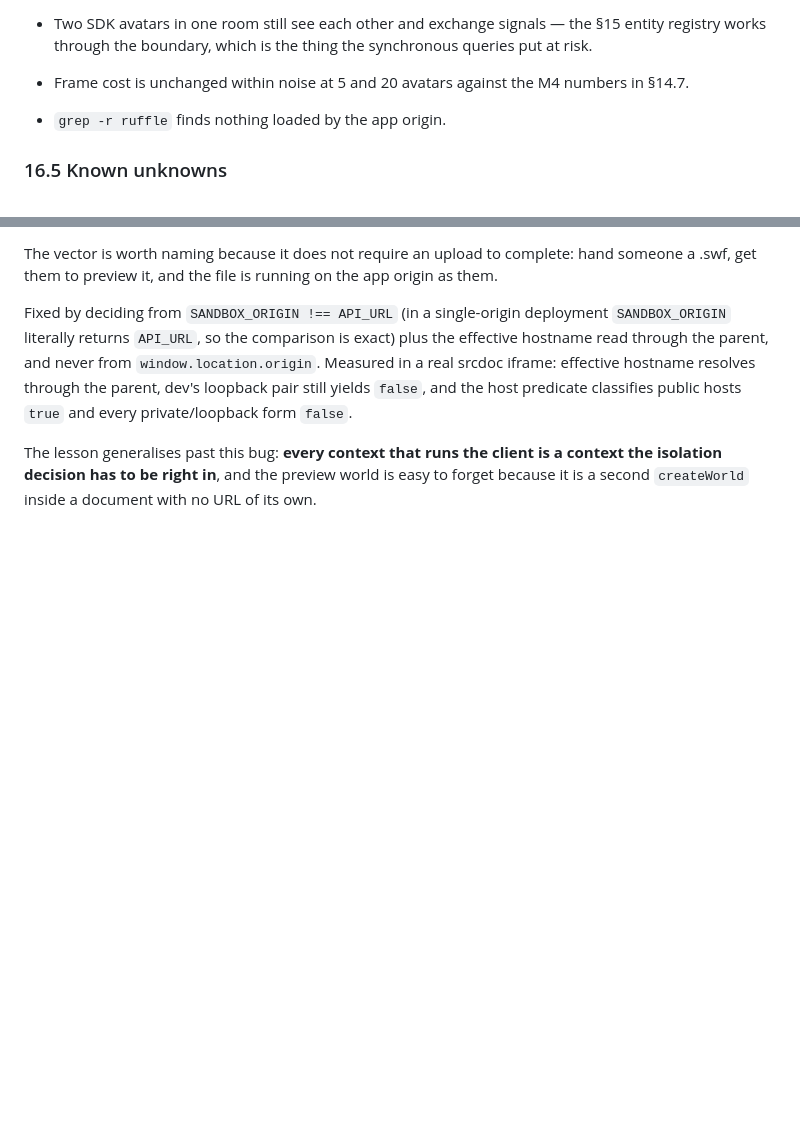
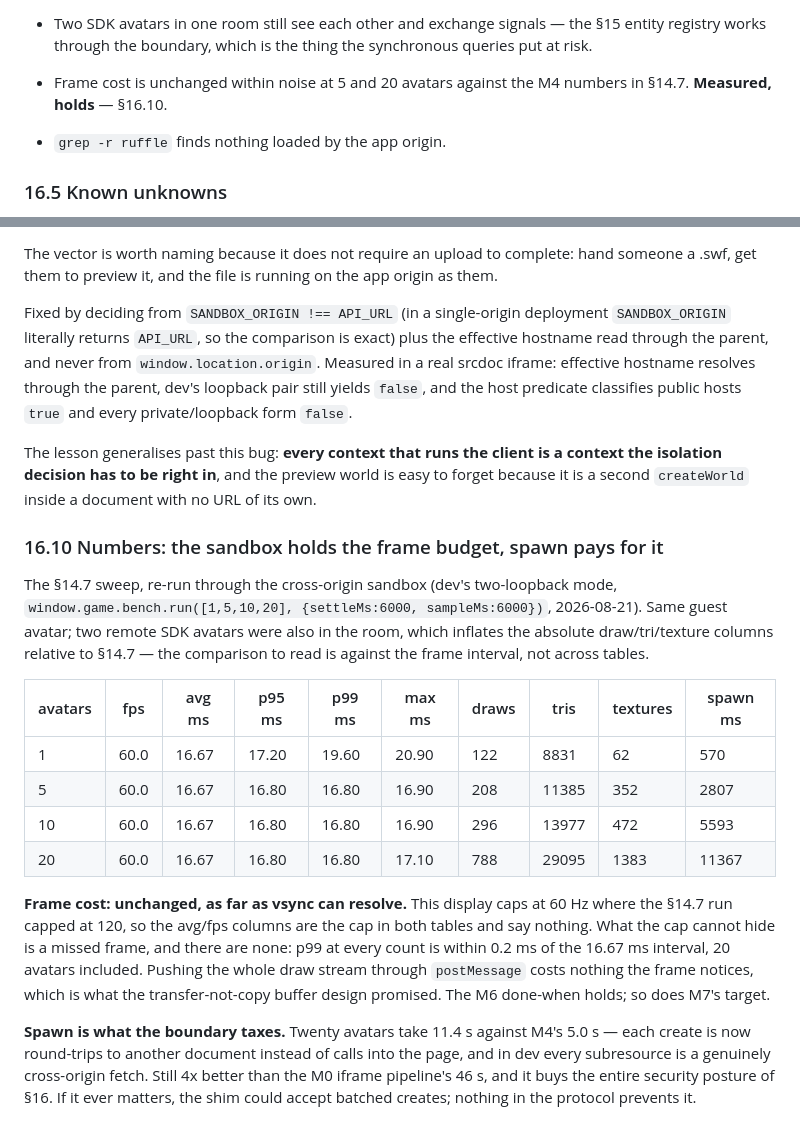
Before and after one commit to lulzsun/whirled2, a Markdown page: docs/specs/swf-avatar-rendering.md, 2 parts joined by grey strips. GitHub-like rendering; blank space fills up the shorter version.

Commit message:
docs(swf): record the M6 benchmark; frame cost holds, spawn pays
Re-ran the 14.7 sweep through the cross-origin sandbox (spec 16.10).
Every count holds vsync with p99 within 0.2 ms of the frame interval,
so the 16.4 frame-cost done-when is met, and M7's target with it. Spawn
time is what the boundary taxes: 11.4 s for twenty avatars against
M4's 5.0 s, still 4x better than the M0 iframe pipeline.

Co-Authored-By: Claude Fable 5 <noreply@anthropic.com>

```diff
--- a/docs/specs/swf-avatar-rendering.md
+++ b/docs/specs/swf-avatar-rendering.md
@@ -2036,7 +2036,7 @@ acceptance test against that build.
     §15 entity registry works through the boundary, which is the thing the
     synchronous queries put at risk.
 -   Frame cost is unchanged within noise at 5 and 20 avatars against the M4
-    numbers in §14.7.
+    numbers in §14.7. **Measured, holds** — §16.10.
 -   `grep -r ruffle` finds nothing loaded by the app origin.
 
 ### 16.5 Known unknowns
@@ -2188,3 +2188,33 @@ The lesson generalises past this bug: **every context that runs the client is a
 context the isolation decision has to be right in**, and the preview world is
 easy to forget because it is a second `createWorld` inside a document with no
 URL of its own.
+
+### 16.10 Numbers: the sandbox holds the frame budget, spawn pays for it
+
+The §14.7 sweep, re-run through the cross-origin sandbox (dev's two-loopback
+mode, `window.game.bench.run([1,5,10,20], {settleMs:6000, sampleMs:6000})`,
+2026-08-21). Same guest avatar; two remote SDK avatars were also in the room,
+which inflates the absolute draw/tri/texture columns relative to §14.7 — the
+comparison to read is against the frame interval, not across tables.
+
+| avatars | fps  | avg ms | p95 ms | p99 ms | max ms | draws | tris  | textures | spawn ms |
+| ------- | ---- | ------ | ------ | ------ | ------ | ----- | ----- | -------- | -------- |
+| 1       | 60.0 | 16.67  | 17.20  | 19.60  | 20.90  | 122   | 8831  | 62       | 570      |
+| 5       | 60.0 | 16.67  | 16.80  | 16.80  | 16.90  | 208   | 11385 | 352      | 2807     |
+| 10      | 60.0 | 16.67  | 16.80  | 16.80  | 16.90  | 296   | 13977 | 472      | 5593     |
+| 20      | 60.0 | 16.67  | 16.80  | 16.80  | 17.10  | 788   | 29095 | 1383     | 11367    |
+
+**Frame cost: unchanged, as far as vsync can resolve.** This display caps at
+60 Hz where the §14.7 run capped at 120, so the avg/fps columns are the cap in
+both tables and say nothing. What the cap cannot hide is a missed frame, and
+there are none: p99 at every count is within 0.2 ms of the 16.67 ms interval,
+20 avatars included. Pushing the whole draw stream through `postMessage` costs
+nothing the frame notices, which is what the transfer-not-copy buffer design
+promised. The M6 done-when holds; so does M7's target.
+
+**Spawn is what the boundary taxes.** Twenty avatars take 11.4 s against M4's
+5.0 s — each create is now round-trips to another document instead of calls
+into the page, and in dev every subresource is a genuinely cross-origin fetch.
+Still 4x better than the M0 iframe pipeline's 46 s, and it buys the entire
+security posture of §16. If it ever matters, the shim could accept batched
+creates; nothing in the protocol prevents it.
```
